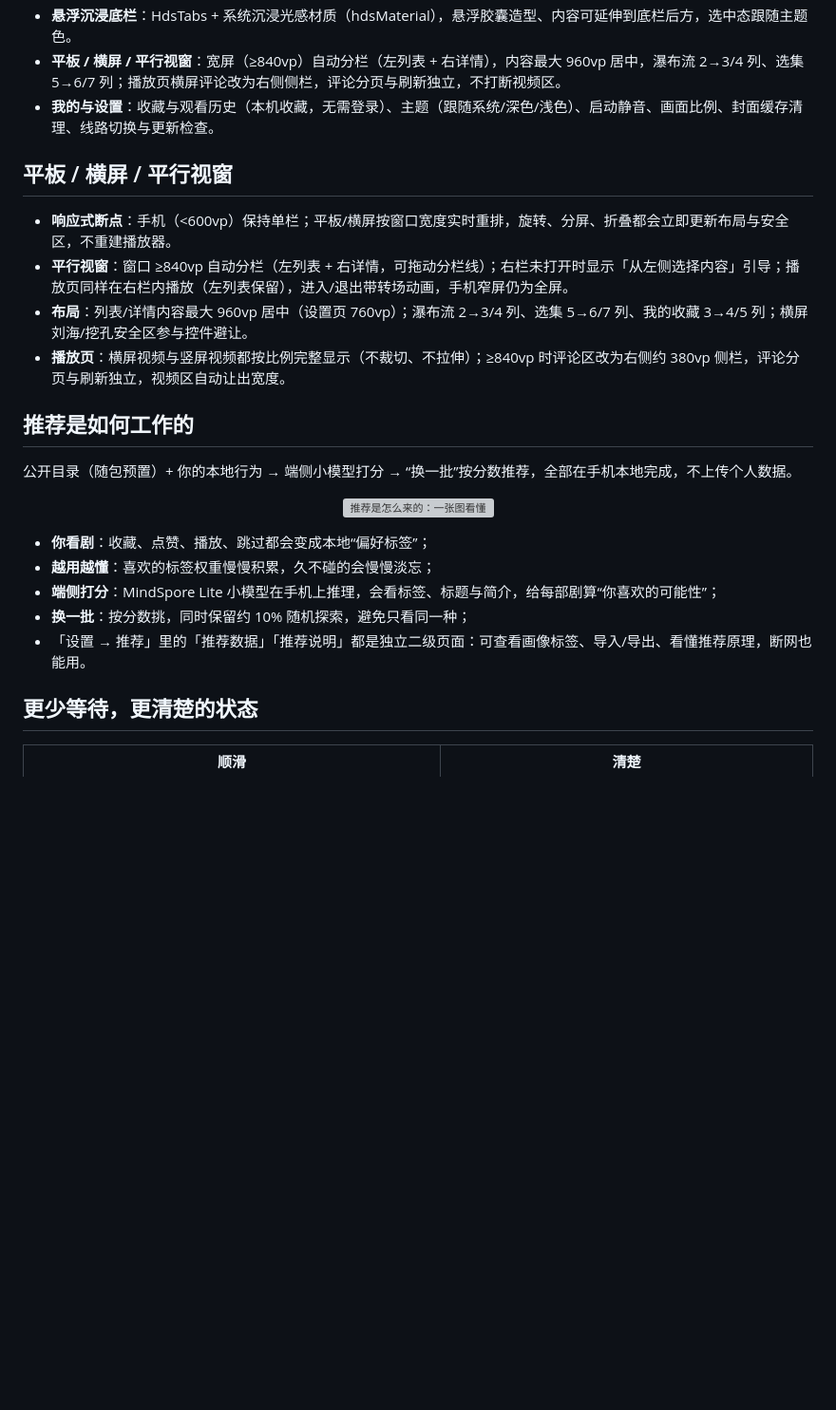
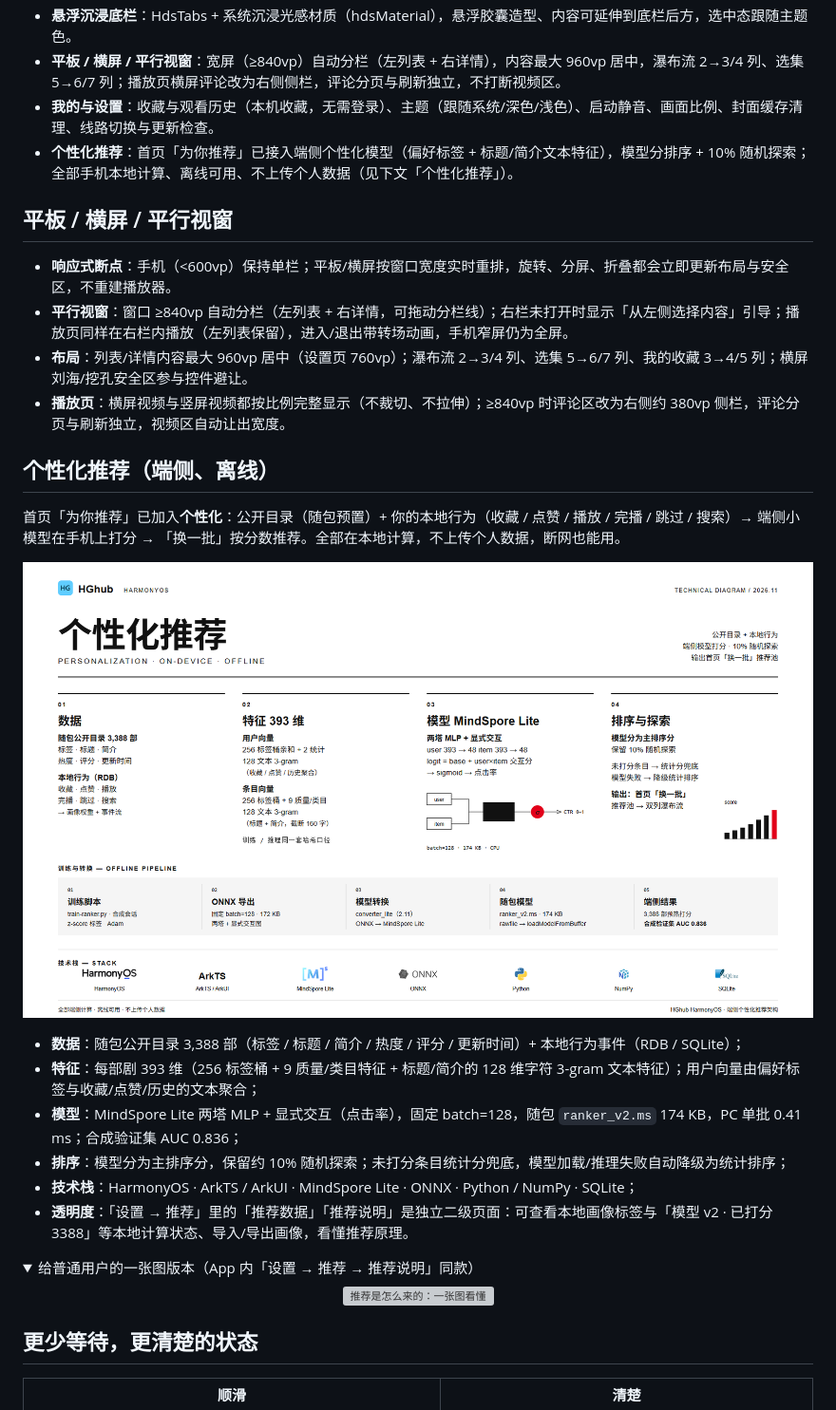
Before and after one commit to stlin256/HGhub-Harmony, a Markdown page: README.md, the part around one of its changes. Shown at 95% size. GitHub-like rendering; pictures changed too: docs/recsys/architecture.png (added); folded sections open; blank space fills up the shorter version; grey boxes are pictures that could not be loaded.

Commit message:
docs(recsys): README 说明已加入个性化推荐 + 瑞士风格横版技术架构图 - docs/recsys/architecture.svg / .png：横版技术示意（数据→特征→模型→排序 + 离线训练链路 + 技术栈） - 内嵌 HGhub / HarmonyOS / ArkTS / MindSpore / ONNX / Python / NumPy / SQLite Logo - README 新增「个性化推荐（端侧、离线）」章节与功能清单条目；普通用户版图解收进折叠块

```diff
--- a/README.md
+++ b/README.md
@@ -49,6 +49,7 @@
 - **悬浮沉浸底栏**：HdsTabs + 系统沉浸光感材质（hdsMaterial），悬浮胶囊造型、内容可延伸到底栏后方，选中态跟随主题色。
 - **平板 / 横屏 / 平行视窗**：宽屏（≥840vp）自动分栏（左列表 + 右详情），内容最大 960vp 居中，瀑布流 2→3/4 列、选集 5→6/7 列；播放页横屏评论改为右侧侧栏，评论分页与刷新独立，不打断视频区。
 - **我的与设置**：收藏与观看历史（本机收藏，无需登录）、主题（跟随系统/深色/浅色）、启动静音、画面比例、封面缓存清理、线路切换与更新检查。
+- **个性化推荐**：首页「为你推荐」已接入端侧个性化模型（偏好标签 + 标题/简介文本特征），模型分排序 + 10% 随机探索；全部手机本地计算、离线可用、不上传个人数据（见下文「个性化推荐」）。
 
 ## 平板 / 横屏 / 平行视窗
 
@@ -57,8 +58,20 @@
 - **布局**：列表/详情内容最大 960vp 居中（设置页 760vp）；瀑布流 2→3/4 列、选集 5→6/7 列、我的收藏 3→4/5 列；横屏刘海/挖孔安全区参与控件避让。
 - **播放页**：横屏视频与竖屏视频都按比例完整显示（不裁切、不拉伸）；≥840vp 时评论区改为右侧约 380vp 侧栏，评论分页与刷新独立，视频区自动让出宽度。
 
-## 推荐是如何工作的
+## 个性化推荐（端侧、离线）
 
-公开目录（随包预置）+ 你的本地行为 → 端侧小模型打分 → “换一批”按分数推荐，全部在手机本地完成，不上传个人数据。
+首页「为你推荐」已加入**个性化**：公开目录（随包预置）+ 你的本地行为（收藏 / 点赞 / 播放 / 完播 / 跳过 / 搜索）→ 端侧小模型在手机上打分 → 「换一批」按分数推荐。全部在本地计算，不上传个人数据，断网也能用。
+
+![HGhub 端侧个性化推荐 · 技术架构（瑞士风格）](docs/recsys/architecture.png)
+
+- **数据**：随包公开目录 3,388 部（标签 / 标题 / 简介 / 热度 / 评分 / 更新时间）+ 本地行为事件（RDB / SQLite）；
+- **特征**：每部剧 393 维（256 标签桶 + 9 质量/类目特征 + 标题/简介的 128 维字符 3-gram 文本特征）；用户向量由偏好标签与收藏/点赞/历史的文本聚合；
+- **模型**：MindSpore Lite 两塔 MLP + 显式交互（点击率），固定 batch=128，随包 `ranker_v2.ms` 174 KB，PC 单批 0.41 ms；合成验证集 AUC 0.836；
+- **排序**：模型分为主排序分，保留约 10% 随机探索；未打分条目统计分兜底，模型加载/推理失败自动降级为统计排序；
+- **技术栈**：HarmonyOS · ArkTS / ArkUI · MindSpore Lite · ONNX · Python / NumPy · SQLite；
+- **透明度**：「设置 → 推荐」里的「推荐数据」「推荐说明」是独立二级页面：可查看本地画像标签与「模型 v2 · 已打分 3388」等本地计算状态、导入/导出画像，看懂推荐原理。
+
+<details>
+<summary>给普通用户的一张图版本（App 内「设置 → 推荐 → 推荐说明」同款）</summary>
 
 <p align="center">
@@ -66,10 +79,5 @@
 </p>
-
-- **你看剧**：收藏、点赞、播放、跳过都会变成本地“偏好标签”；
-- **越用越懂**：喜欢的标签权重慢慢积累，久不碰的会慢慢淡忘；
-- **端侧打分**：MindSpore Lite 小模型在手机上推理，会看标签、标题与简介，给每部剧算“你喜欢的可能性”；
-- **换一批**：按分数挑，同时保留约 10% 随机探索，避免只看同一种；
-- 「设置 → 推荐」里的「推荐数据」「推荐说明」都是独立二级页面：可查看画像标签、导入/导出、看懂推荐原理，断网也能用。
+</details>
 
 ## 更少等待，更清楚的状态
 
```
Also changed, not shown: other parts of README.md (+1 -1 lines), 1 other file.
